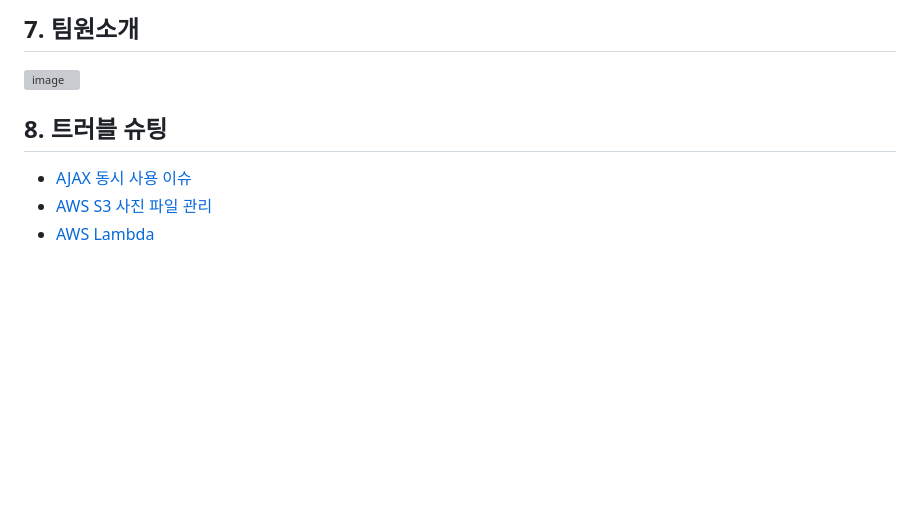
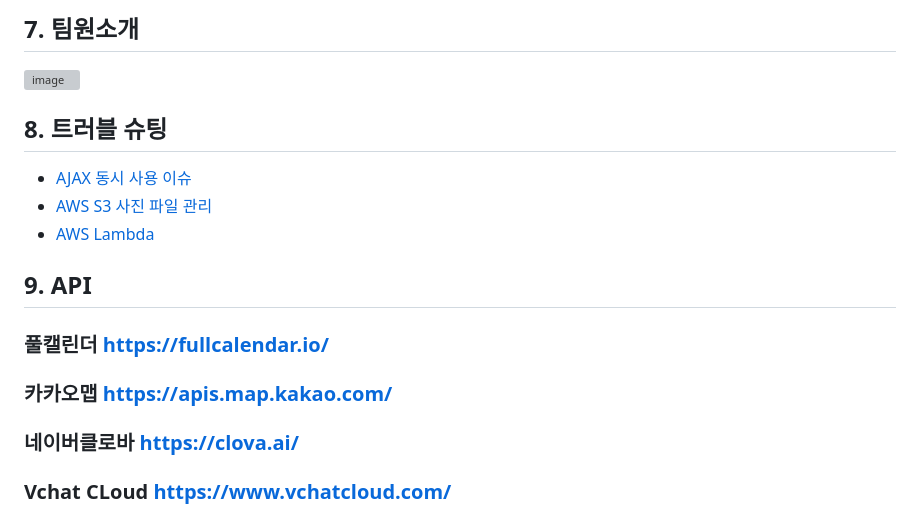
Before and after one commit to 2023-SMHRD-IS-CLOUD-1/YOU-I, a Markdown page: README.md, the part around the change. Rendered like a GitHub page; blank space fills up the shorter version; grey boxes are pictures that could not be loaded.

Commit message:
Update README.md
API ,팀원소개

```diff
--- a/README.md
+++ b/README.md
@@ -91,10 +91,13 @@
 ![image](https://github.com/2023-SMHRD-IS-CLOUD-1/YOU-I/assets/149571615/6fa8e414-7abb-4f01-9bb9-1490ce0549a7)
 
 
-
-
-
 ## 8. 트러블 슈팅
 * [AJAX 동시 사용 이슈](https://github.com/2023-SMHRD-IS-CLOUD-1/YOU-I/wiki/%ED%8A%B8%EB%9F%AC%EB%B8%94%EC%8A%88%ED%8C%852_AJAX_%EB%8F%99%EC%8B%9C_%EC%82%AC%EC%9A%A9%EC%9D%B4%EC%8A%88#ajax-%EB%8F%99%EC%8B%9C-%EC%82%AC%EC%9A%A9%EC%9D%B4%EC%8A%88)
 * [AWS S3 사진 파일 관리](https://github.com/2023-SMHRD-IS-CLOUD-1/YOU-I/wiki/%ED%8A%B8%EB%9F%AC%EB%B8%94%EC%8A%88%ED%8C%853_AWS_S3_%EC%82%AC%EC%A7%84%EA%B4%80%EB%A6%AC_%EB%AC%B8%EC%A0%9C)
 * [AWS Lambda](https://github.com/2023-SMHRD-IS-CLOUD-1/YOU-I/wiki/%ED%8A%B8%EB%9F%AC%EB%B8%94%EC%8A%88%ED%8C%854_%EC%9B%90%EB%B3%B8%ED%8C%8C%EC%9D%BC,_%EB%A6%AC%EC%82%AC%EC%9D%B4%EC%A7%95_%ED%8C%8C%EC%9D%BC_%EB%8F%99%EC%8B%9C_%EC%97%85%EB%A1%9C%EB%93%9C%EB%AC%B8%EC%A0%9C)
+
+## 9. API
+### 풀캘린더  https://fullcalendar.io/
+### 카카오맵  https://apis.map.kakao.com/
+### 네이버클로바 https://clova.ai/
+### Vchat CLoud https://www.vchatcloud.com/
```
